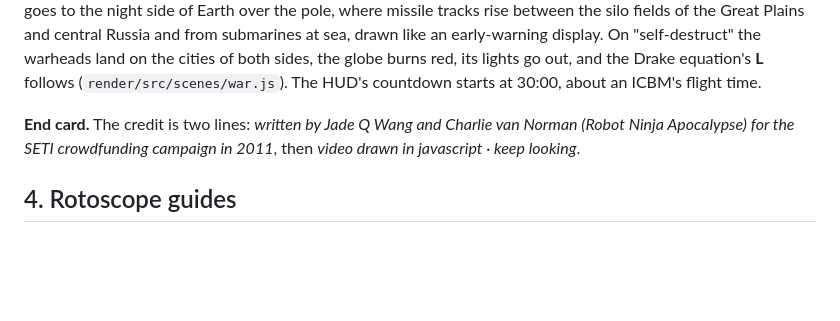
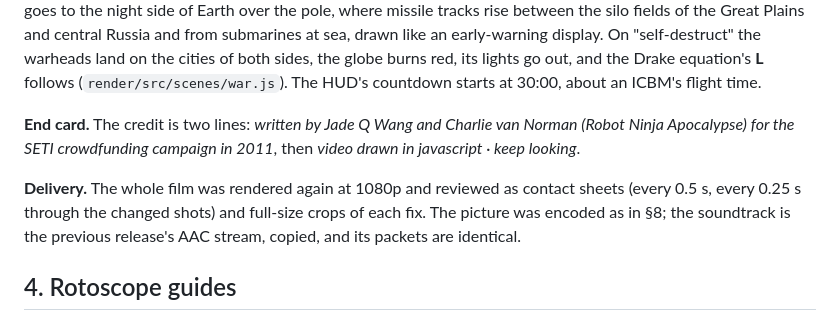
Before and after one commit to jadeqwang/rare-earth-techno-remix, a Markdown page: docs/PROCESS.md, the part around the change. Drawn GitHub-style; blank space fills up the shorter version.

Commit message:
Release: the release-notes cut (out/rare_earth_1080p.mp4)
The whole film re-rendered at 1080p with the lettering, lip-sync, war and
end-card changes, reviewed as contact sheets and full-size crops of each fix,
and encoded as before (two-pass H.264 High, 5.5 Mbit/s, 92.1 MB). The
soundtrack is the previous release's AAC stream, copied: its packets are
identical (MD5 7ff081ce7cd267b0e14f8685a5355fd3).

Co-Authored-By: Claude Opus 5.5 <noreply@anthropic.com>
Claude-Session: https://claude.ai/code/session_01FRyJx8HEc5ng1kvf5MheAH

```diff
--- a/docs/PROCESS.md
+++ b/docs/PROCESS.md
@@ -308,6 +308,10 @@ go out, and the Drake equation's **L** follows (`render/src/scenes/war.js`). The
 **End card.** The credit is two lines: *written by Jade Q Wang and Charlie van Norman (Robot Ninja
 Apocalypse) for the SETI crowdfunding campaign in 2011*, then *video drawn in javascript · keep looking*.
 
+**Delivery.** The whole film was rendered again at 1080p and reviewed as contact sheets (every 0.5 s, every
+0.25 s through the changed shots) and full-size crops of each fix. The picture was encoded as in §8; the
+soundtrack is the previous release's AAC stream, copied, and its packets are identical.
+
 ## 4. Rotoscope guides
 
 `pipeline/roto_extract.py` turns each selected take into per-frame guide maps: XDoG line art (R),
```
